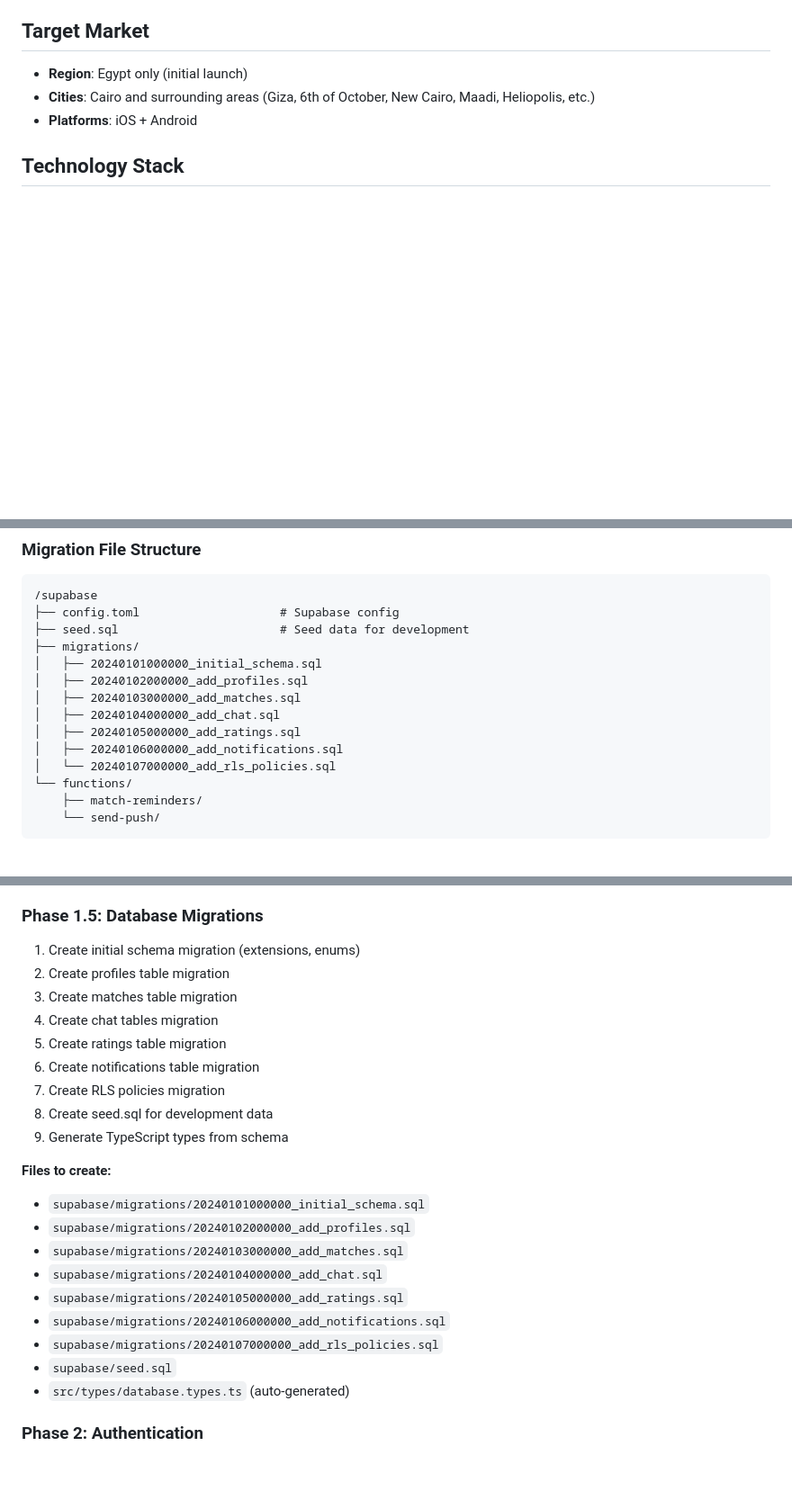
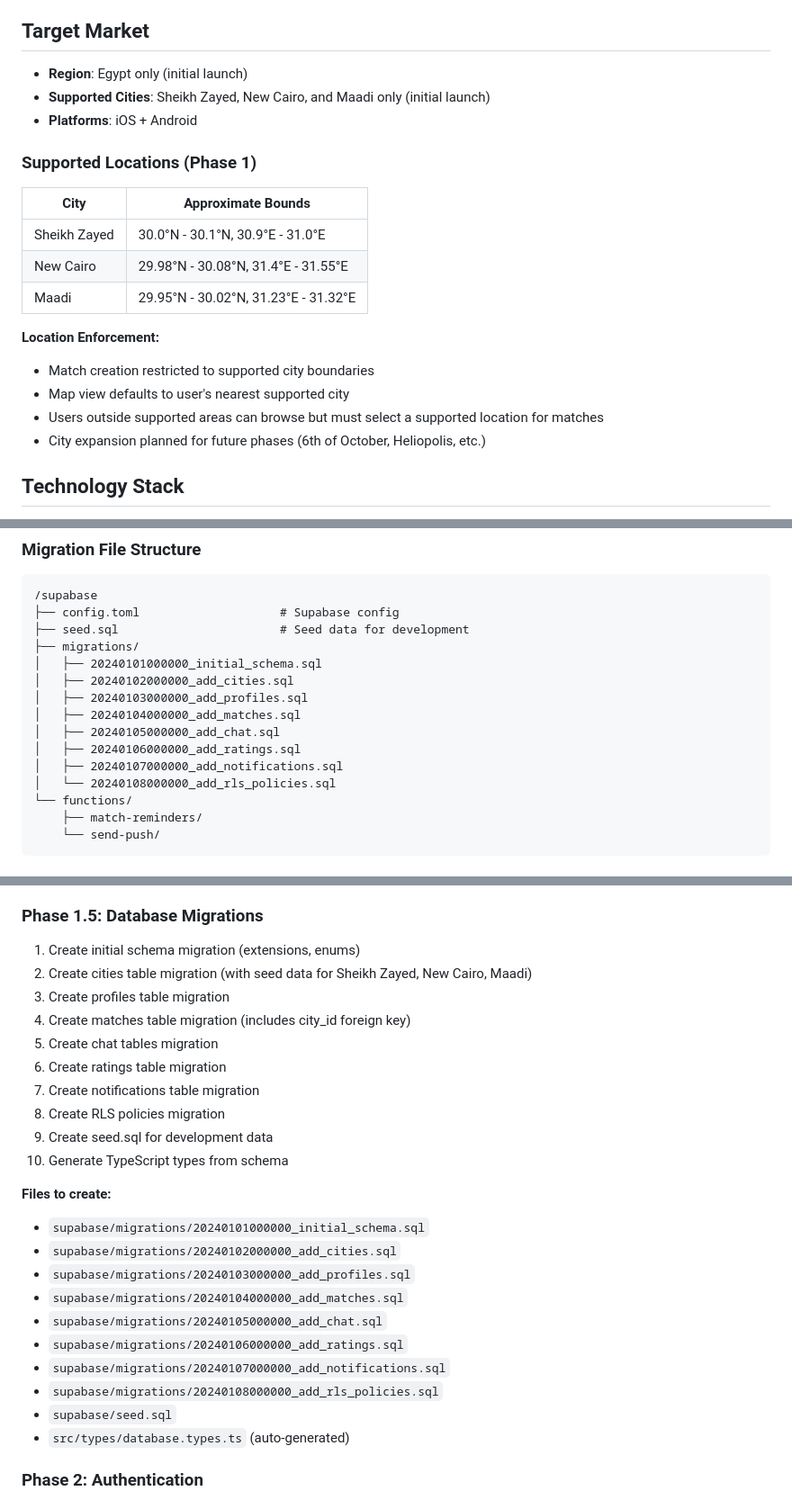
Before and after one commit to manyalawy/ballers-app, a Markdown page: plan.md, 3 parts joined by grey strips. Shown at 90% size. GitHub-like rendering; blank space fills up the shorter version.

Commit message:
refactor: Simplify schema and add city restrictions
- Add cities table for location enforcement (Sheikh Zayed, New Cairo, Maadi)
- Add city_id foreign key to matches table
- Remove home_location, city, bio from profiles table
- Remove current_players from matches (derived from participants)
- Remove recurrence from matches (simplify MVP)
- Update migration file list

```diff
--- a/plan.md
+++ b/plan.md
@@ -7,8 +7,22 @@ A mobile app where users create sports matches, others request to join, get appr
 ## Target Market
 
 - **Region**: Egypt only (initial launch)
-- **Cities**: Cairo and surrounding areas (Giza, 6th of October, New Cairo, Maadi, Heliopolis, etc.)
+- **Supported Cities**: Sheikh Zayed, New Cairo, and Maadi only (initial launch)
 - **Platforms**: iOS + Android
+
+### Supported Locations (Phase 1)
+
+| City | Approximate Bounds |
+|------|-------------------|
+| Sheikh Zayed | 30.0°N - 30.1°N, 30.9°E - 31.0°E |
+| New Cairo | 29.98°N - 30.08°N, 31.4°E - 31.55°E |
+| Maadi | 29.95°N - 30.02°N, 31.23°E - 31.32°E |
+
+**Location Enforcement:**
+- Match creation restricted to supported city boundaries
+- Map view defaults to user's nearest supported city
+- Users outside supported areas can browse but must select a supported location for matches
+- City expansion planned for future phases (6th of October, Heliopolis, etc.)
 
 ## Technology Stack
 
@@ -118,12 +132,13 @@ supabase gen types typescript --local > src/types/database.types.ts
 ├── seed.sql                       # Seed data for development
 ├── migrations/
 │   ├── 20240101000000_initial_schema.sql
-│   ├── 20240102000000_add_profiles.sql
-│   ├── 20240103000000_add_matches.sql
-│   ├── 20240104000000_add_chat.sql
-│   ├── 20240105000000_add_ratings.sql
-│   ├── 20240106000000_add_notifications.sql
-│   └── 20240107000000_add_rls_policies.sql
+│   ├── 20240102000000_add_cities.sql
+│   ├── 20240103000000_add_profiles.sql
+│   ├── 20240104000000_add_matches.sql
+│   ├── 20240105000000_add_chat.sql
+│   ├── 20240106000000_add_ratings.sql
+│   ├── 20240107000000_add_notifications.sql
+│   └── 20240108000000_add_rls_policies.sql
 └── functions/
     ├── match-reminders/
     └── send-push/
@@ -1051,24 +1077,26 @@ Seeded with: Basketball, Soccer, Tennis, Volleyball, Running, Fitness, Padel, Sw
 ### Phase 1.5: Database Migrations
 
 1. Create initial schema migration (extensions, enums)
-2. Create profiles table migration
-3. Create matches table migration
-4. Create chat tables migration
-5. Create ratings table migration
-6. Create notifications table migration
-7. Create RLS policies migration
-8. Create seed.sql for development data
-9. Generate TypeScript types from schema
+2. Create cities table migration (with seed data for Sheikh Zayed, New Cairo, Maadi)
+3. Create profiles table migration
+4. Create matches table migration (includes city_id foreign key)
+5. Create chat tables migration
+6. Create ratings table migration
+7. Create notifications table migration
+8. Create RLS policies migration
+9. Create seed.sql for development data
+10. Generate TypeScript types from schema
 
 **Files to create:**
 
 - `supabase/migrations/20240101000000_initial_schema.sql`
-- `supabase/migrations/20240102000000_add_profiles.sql`
-- `supabase/migrations/20240103000000_add_matches.sql`
-- `supabase/migrations/20240104000000_add_chat.sql`
-- `supabase/migrations/20240105000000_add_ratings.sql`
-- `supabase/migrations/20240106000000_add_notifications.sql`
-- `supabase/migrations/20240107000000_add_rls_policies.sql`
+- `supabase/migrations/20240102000000_add_cities.sql`
+- `supabase/migrations/20240103000000_add_profiles.sql`
+- `supabase/migrations/20240104000000_add_matches.sql`
+- `supabase/migrations/20240105000000_add_chat.sql`
+- `supabase/migrations/20240106000000_add_ratings.sql`
+- `supabase/migrations/20240107000000_add_notifications.sql`
+- `supabase/migrations/20240108000000_add_rls_policies.sql`
 - `supabase/seed.sql`
 - `src/types/database.types.ts` (auto-generated)
 
```
Also changed, not shown: other parts of plan.md (+19 -9 lines).
